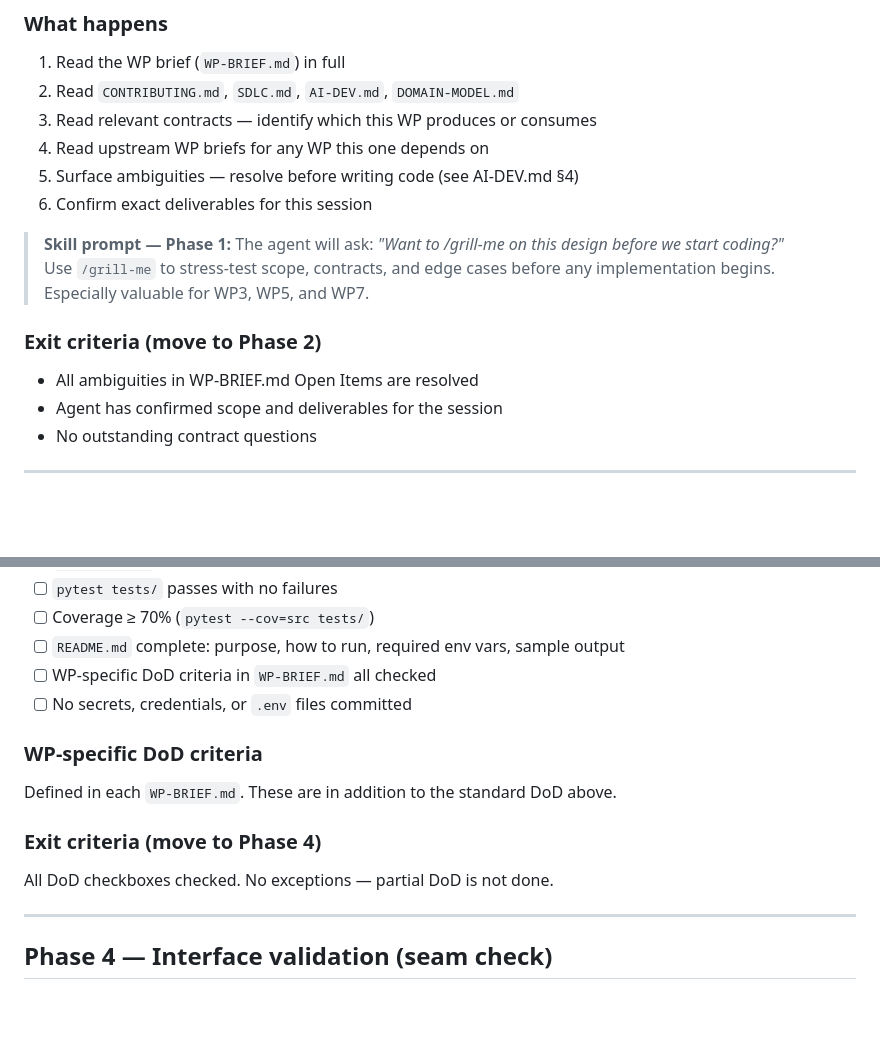
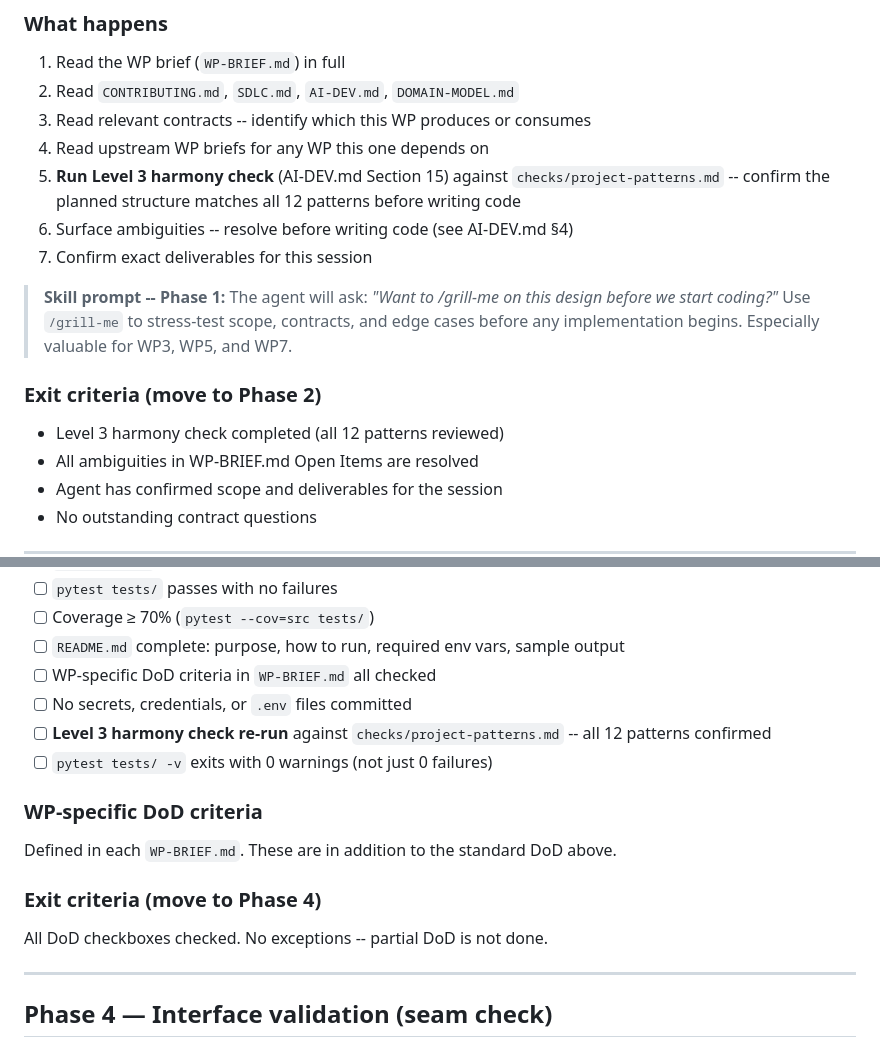
Before and after one commit to VWewer/industrial_iot, a Markdown page: SDLC.md, 2 parts joined by grey strips. GitHub-like rendering; blank space fills up the shorter version.

```diff
--- a/SDLC.md
+++ b/SDLC.md
@@ -66,15 +66,17 @@ Phase 0 is complete when ALL of the following are true:
 ### What happens
 1. Read the WP brief (`WP-BRIEF.md`) in full
 2. Read `CONTRIBUTING.md`, `SDLC.md`, `AI-DEV.md`, `DOMAIN-MODEL.md`
-3. Read relevant contracts — identify which this WP produces or consumes
+3. Read relevant contracts -- identify which this WP produces or consumes
 4. Read upstream WP briefs for any WP this one depends on
-5. Surface ambiguities — resolve before writing code (see AI-DEV.md §4)
-6. Confirm exact deliverables for this session
+5. **Run Level 3 harmony check** (AI-DEV.md Section 15) against `checks/project-patterns.md` -- confirm the planned structure matches all 12 patterns before writing code
+6. Surface ambiguities -- resolve before writing code (see AI-DEV.md §4)
+7. Confirm exact deliverables for this session
 
-> **Skill prompt — Phase 1:** The agent will ask: *"Want to /grill-me on this design before we start coding?"*
+> **Skill prompt -- Phase 1:** The agent will ask: *"Want to /grill-me on this design before we start coding?"*
 > Use `/grill-me` to stress-test scope, contracts, and edge cases before any implementation begins. Especially valuable for WP3, WP5, and WP7.
 
 ### Exit criteria (move to Phase 2)
+- Level 3 harmony check completed (all 12 patterns reviewed)
 - All ambiguities in WP-BRIEF.md Open Items are resolved
 - Agent has confirmed scope and deliverables for the session
 - No outstanding contract questions
@@ -134,12 +136,14 @@ If implementation reveals a contract needs to change:
 - [ ] `README.md` complete: purpose, how to run, required env vars, sample output
 - [ ] WP-specific DoD criteria in `WP-BRIEF.md` all checked
 - [ ] No secrets, credentials, or `.env` files committed
+- [ ] **Level 3 harmony check re-run** against `checks/project-patterns.md` -- all 12 patterns confirmed
+- [ ] `pytest tests/ -v` exits with 0 warnings (not just 0 failures)
 
 ### WP-specific DoD criteria
 Defined in each `WP-BRIEF.md`. These are in addition to the standard DoD above.
 
 ### Exit criteria (move to Phase 4)
-All DoD checkboxes checked. No exceptions — partial DoD is not done.
+All DoD checkboxes checked. No exceptions -- partial DoD is not done.
 
 ---
 
```
Also changed, not shown: AI-DEV.md (+86 -0 lines), checks/project-patterns.md (added, +314 -0 lines).
